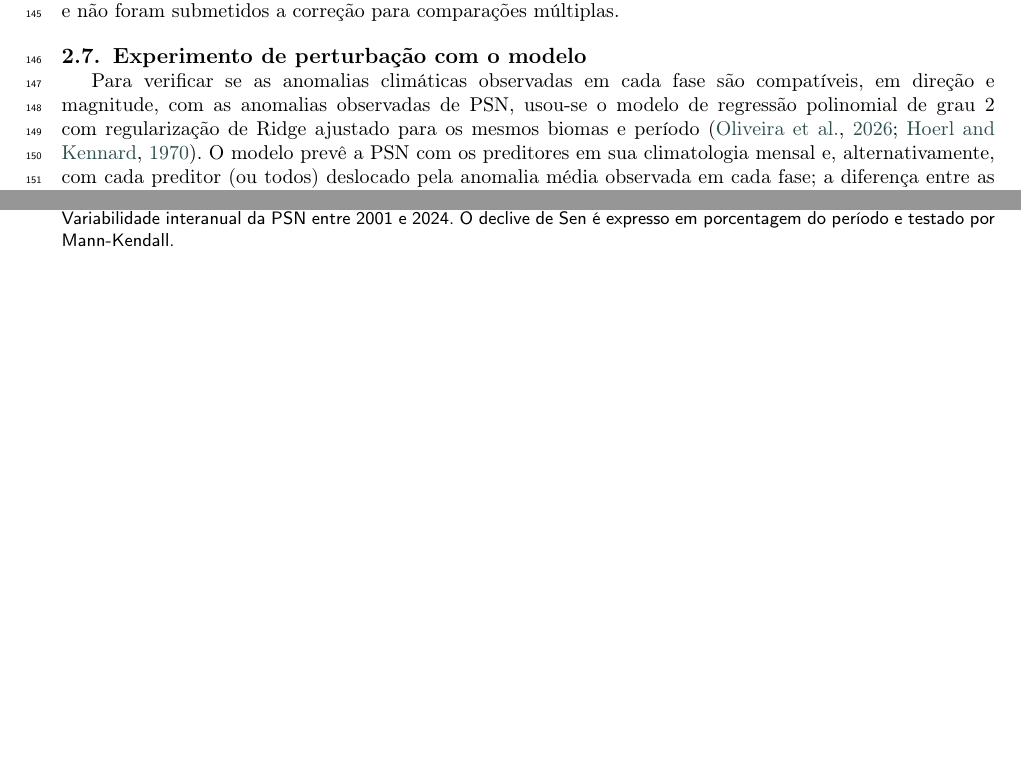
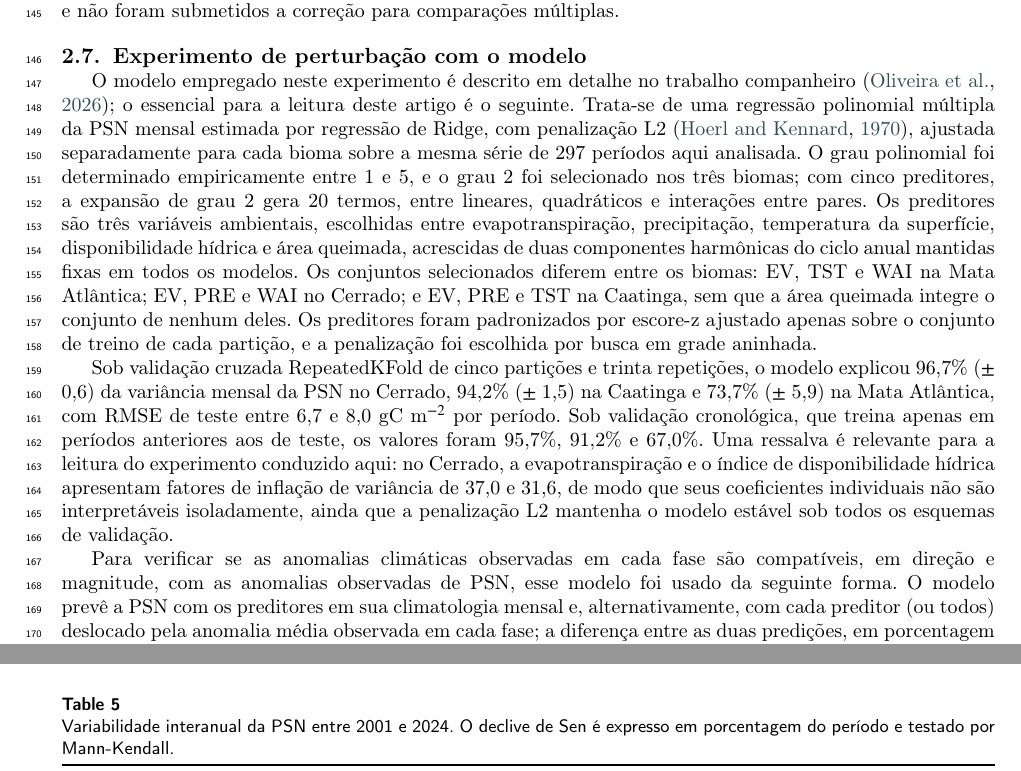
Before and after one commit to heroslore/MRMP-N-PSN-Bahia, a LaTeX paper (manuscript2/main2d_pt.tex): two parts of pages 4 and 10 of 16, joined at a grey line, cut so that both start at the same text, the shorter picture padded with empty space. Compiled offline with pdfLaTeX; a LaTeX package or settings file that is missing is left out.

Commit message:
Artigo 2: torna a descricao do modelo autossuficiente
A Secao 2.7 remetia ao manuscrito companheiro para a descricao do MRMP-N.
Como os dois ficarao em avaliacao ao mesmo tempo, um revisor do artigo do
ENSO nao teria acesso ao modelo que precisa avaliar. A secao passa a trazer
o essencial: regressao polinomial de grau 2 estimada por Ridge, grau
determinado empiricamente entre 1 e 5, 20 termos, tres variaveis ambientais
mais duas componentes harmonicas, os conjuntos selecionados de cada bioma,
a padronizacao por particao e a busca em grade aninhada.

Inclui tambem o desempenho (96,7%, 94,2% e 73,7% sob RepeatedKFold; 95,7%,
91,2% e 67,0% sob validacao cronologica; RMSE de 6,7 a 8,0 gC m-2 por
periodo) e a ressalva de colinearidade do Cerrado (VIF de 37,0 e 31,6 entre
EV e WAI), que e a que mais importa para interpretar o experimento de
perturbacao.

A referencia ao artigo companheiro ja aponta o DOI do Zenodo, de modo que o
codigo do modelo e verificavel mesmo antes da publicacao.

Co-Authored-By: Claude Opus 5 <noreply@anthropic.com>
Claude-Session: https://claude.ai/code/session_011cRTSrvWqzFYgSiHBducbo

```diff
--- a/manuscript2/main2d_pt.tex
+++ b/manuscript2/main2d_pt.tex
@@ -99,7 +99,11 @@ Duas escalas temporais foram examinadas. A primeira é a resposta ao forçante r
 
 \subsection{Experimento de perturbação com o modelo}
 
-Para verificar se as anomalias climáticas observadas em cada fase são compatíveis, em direção e magnitude, com as anomalias observadas de PSN, usou-se o modelo de regressão polinomial de grau 2 com regularização de Ridge ajustado para os mesmos biomas e período \citep{oliveira2026, hoerl1970}. O modelo prevê a PSN com os preditores em sua climatologia mensal e, alternativamente, com cada preditor (ou todos) deslocado pela anomalia média observada em cada fase; a diferença entre as duas predições, em porcentagem da PSN climatológica, é a resposta que o modelo atribui a cada canal. O modelo foi ajustado aos mesmos dados sobre os quais o experimento é conduzido, de modo que o procedimento mede a compatibilidade entre as anomalias observadas e a resposta que o modelo lhes atribui, e não a fração da resposta causalmente transmitida por cada variável. Nenhuma inferência causal é pretendida.
+O modelo empregado neste experimento é descrito em detalhe no trabalho companheiro \citep{oliveira2026}; o essencial para a leitura deste artigo é o seguinte. Trata-se de uma regressão polinomial múltipla da PSN mensal estimada por regressão de Ridge, com penalização L2 \citep{hoerl1970}, ajustada separadamente para cada bioma sobre a mesma série de 297 períodos aqui analisada. O grau polinomial foi determinado empiricamente entre 1 e 5, e o grau 2 foi selecionado nos três biomas; com cinco preditores, a expansão de grau 2 gera 20 termos, entre lineares, quadráticos e interações entre pares. Os preditores são três variáveis ambientais, escolhidas entre evapotranspiração, precipitação, temperatura da superfície, disponibilidade hídrica e área queimada, acrescidas de duas componentes harmônicas do ciclo anual mantidas fixas em todos os modelos. Os conjuntos selecionados diferem entre os biomas: EV, TST e WAI na Mata Atlântica; EV, PRE e WAI no Cerrado; e EV, PRE e TST na Caatinga, sem que a área queimada integre o conjunto de nenhum deles. Os preditores foram padronizados por escore-z ajustado apenas sobre o conjunto de treino de cada partição, e a penalização foi escolhida por busca em grade aninhada.
+
+Sob validação cruzada RepeatedKFold de cinco partições e trinta repetições, o modelo explicou 96,7\% ($\pm$ 0,6) da variância mensal da PSN no Cerrado, 94,2\% ($\pm$ 1,5) na Caatinga e 73,7\% ($\pm$ 5,9) na Mata Atlântica, com RMSE de teste entre 6,7 e 8,0~gC~m$^{-2}$ por período. Sob validação cronológica, que treina apenas em períodos anteriores aos de teste, os valores foram 95,7\%, 91,2\% e 67,0\%. Uma ressalva é relevante para a leitura do experimento conduzido aqui: no Cerrado, a evapotranspiração e o índice de disponibilidade hídrica apresentam fatores de inflação de variância de 37,0 e 31,6, de modo que seus coeficientes individuais não são interpretáveis isoladamente, ainda que a penalização L2 mantenha o modelo estável sob todos os esquemas de validação.
+
+Para verificar se as anomalias climáticas observadas em cada fase são compatíveis, em direção e magnitude, com as anomalias observadas de PSN, esse modelo foi usado da seguinte forma. O modelo prevê a PSN com os preditores em sua climatologia mensal e, alternativamente, com cada preditor (ou todos) deslocado pela anomalia média observada em cada fase; a diferença entre as duas predições, em porcentagem da PSN climatológica, é a resposta que o modelo atribui a cada canal. O modelo foi ajustado aos mesmos dados sobre os quais o experimento é conduzido, de modo que o procedimento mede a compatibilidade entre as anomalias observadas e a resposta que o modelo lhes atribui, e não a fração da resposta causalmente transmitida por cada variável. Nenhuma inferência causal é pretendida.
 
 \subsection{Variabilidade interanual}
 
```
Also changed, not shown: manuscript2/pdf/artigo2d_pt_coluna_unica.pdf.
